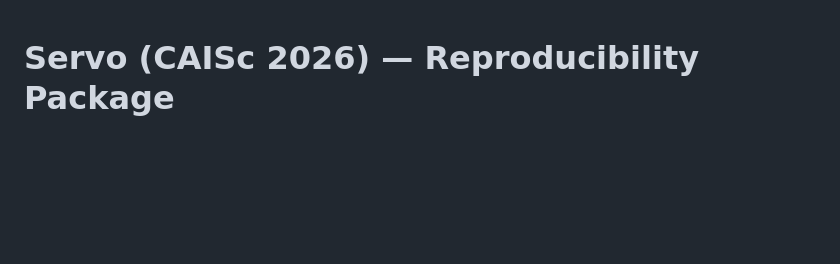
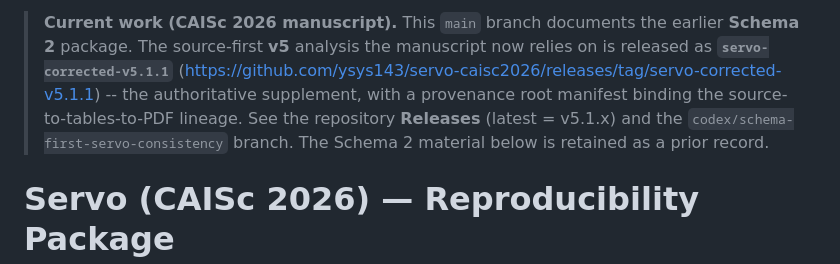
Before and after one commit to ysys143/servo-caisc2026, a Markdown page: README.md, the part around the change. Drawn GitHub-style; blank space fills up the shorter version.

Commit message:
docs(main): point README to the current v5 release (servo-corrected-v5.1.1)

```diff
--- a/README.md
+++ b/README.md
@@ -1,3 +1,5 @@
+> **Current work (CAISc 2026 manuscript).** This `main` branch documents the earlier **Schema 2** package. The source-first **v5** analysis the manuscript now relies on is released as **`servo-corrected-v5.1.1`** (https://github.com/ysys143/servo-caisc2026/releases/tag/servo-corrected-v5.1.1) -- the authoritative supplement, with a provenance root manifest binding the source-to-tables-to-PDF lineage. See the repository **Releases** (latest = v5.1.x) and the `codex/schema-first-servo-consistency` branch. The Schema 2 material below is retained as a prior record.
+
 # Servo (CAISc 2026) — Reproducibility Package
 
 Supplementary material for *Formalizing AI Scientist Systems: A Component Framework and Theoretical Analysis*, CAISc 2026.
```
